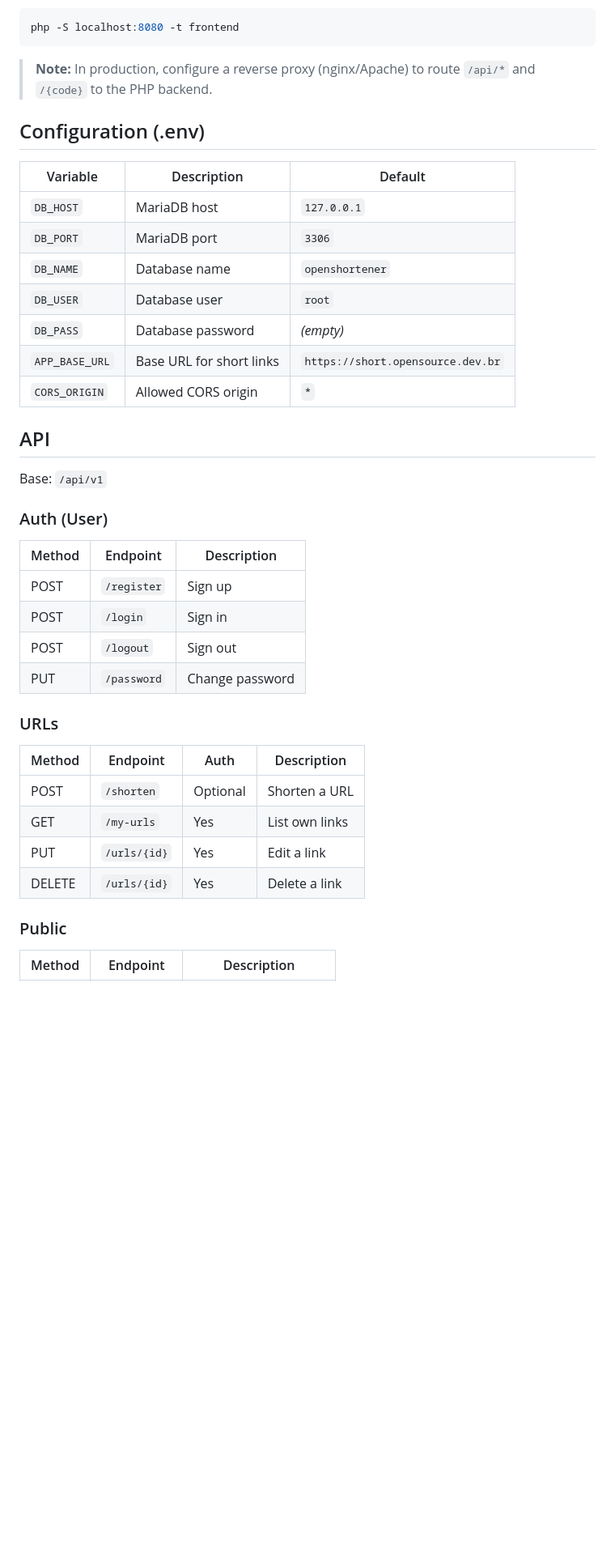
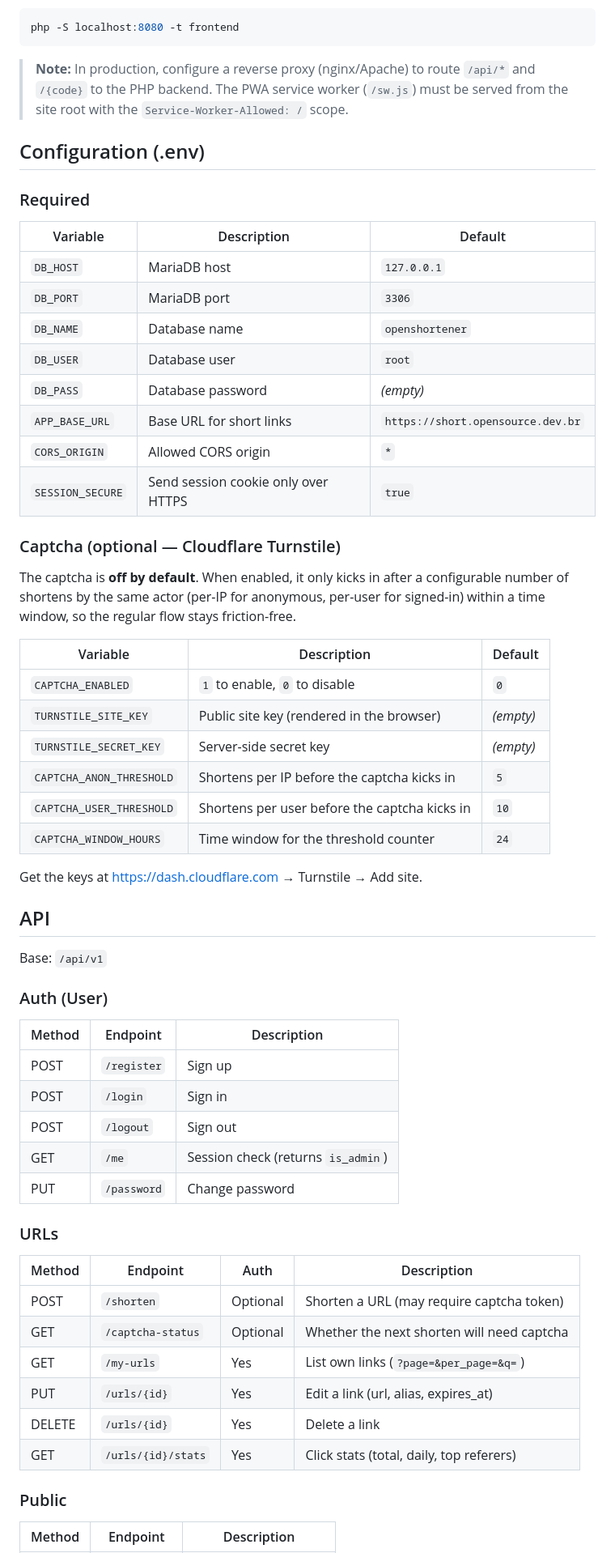
Before and after one commit to traue/OpenShortener, a Markdown page: README.md, the part around one of its changes. Shown at 81% size. Rendered like a GitHub page; blank space fills up the shorter version.

````diff
--- a/README.md
+++ b/README.md
@@ -146,19 +167,40 @@ Or with PHP's built-in server:
 php -S localhost:8080 -t frontend
 ```
 
-> **Note:** In production, configure a reverse proxy (nginx/Apache) to route `/api/*` and `/{code}` to the PHP backend.
+> **Note:** In production, configure a reverse proxy (nginx/Apache) to route `/api/*` and `/{code}` to the PHP backend. The PWA service worker (`/sw.js`) must be served from the site root with the `Service-Worker-Allowed: /` scope.
 
 ## Configuration (.env)
 
-| Variable       | Description                       | Default                             |
-|----------------|-----------------------------------|--------------------------------------|
-| `DB_HOST`      | MariaDB host                      | `127.0.0.1`                         |
-| `DB_PORT`      | MariaDB port                      | `3306`                              |
-| `DB_NAME`      | Database name                     | `openshortener`                      |
-| `DB_USER`      | Database user                     | `root`                              |
-| `DB_PASS`      | Database password                 | *(empty)*                           |
-| `APP_BASE_URL` | Base URL for short links          | `https://short.opensource.dev.br`   |
-| `CORS_ORIGIN`  | Allowed CORS origin               | `*`                                 |
+### Required
+
+| Variable         | Description                       | Default                             |
+|------------------|-----------------------------------|--------------------------------------|
+| `DB_HOST`        | MariaDB host                      | `127.0.0.1`                         |
+| `DB_PORT`        | MariaDB port                      | `3306`                              |
+| `DB_NAME`        | Database name                     | `openshortener`                      |
+| `DB_USER`        | Database user                     | `root`                              |
+| `DB_PASS`        | Database password                 | *(empty)*                           |
+| `APP_BASE_URL`   | Base URL for short links          | `https://short.opensource.dev.br`   |
+| `CORS_ORIGIN`    | Allowed CORS origin               | `*`                                 |
+| `SESSION_SECURE` | Send session cookie only over HTTPS | `true`                            |
+
+### Captcha (optional — Cloudflare Turnstile)
+
+The captcha is **off by default**. When enabled, it only kicks in after a
+configurable number of shortens by the same actor (per-IP for anonymous,
+per-user for signed-in) within a time window, so the regular flow stays
+friction-free.
+
+| Variable                  | Description                                  | Default |
+|---------------------------|----------------------------------------------|---------|
+| `CAPTCHA_ENABLED`         | `1` to enable, `0` to disable                | `0`     |
+| `TURNSTILE_SITE_KEY`      | Public site key (rendered in the browser)    | *(empty)* |
+| `TURNSTILE_SECRET_KEY`    | Server-side secret key                       | *(empty)* |
+| `CAPTCHA_ANON_THRESHOLD`  | Shortens per IP before the captcha kicks in  | `5`     |
+| `CAPTCHA_USER_THRESHOLD`  | Shortens per user before the captcha kicks in| `10`    |
+| `CAPTCHA_WINDOW_HOURS`    | Time window for the threshold counter        | `24`    |
+
+Get the keys at <https://dash.cloudflare.com> → Turnstile → Add site.
 
 ## API
 
@@ -170,16 +212,20 @@ Base: `/api/v1`
 |--------|---------------|--------------------|
 | POST   | `/register`   | Sign up            |
 | POST   | `/login`      | Sign in            |
-| POST   | `/logout`     | Sign out           || GET    | `/me`         | Session check      |
+| POST   | `/logout`     | Sign out           |
+| GET    | `/me`         | Session check (returns `is_admin`) |
 | PUT    | `/password`   | Change password    |
+
 ### URLs
 
-| Method | Endpoint      | Auth     | Description         |
-|--------|---------------|----------|---------------------|
-| POST   | `/shorten`    | Optional | Shorten a URL       |
-| GET    | `/my-urls`    | Yes      | List own links      |
-| PUT    | `/urls/{id}`  | Yes      | Edit a link         |
-| DELETE | `/urls/{id}`  | Yes      | Delete a link       |
+| Method | Endpoint              | Auth     | Description                              |
+|--------|-----------------------|----------|------------------------------------------|
+| POST   | `/shorten`            | Optional | Shorten a URL (may require captcha token)|
+| GET    | `/captcha-status`     | Optional | Whether the next shorten will need captcha |
+| GET    | `/my-urls`            | Yes      | List own links (`?page=&per_page=&q=`)   |
+| PUT    | `/urls/{id}`          | Yes      | Edit a link (url, alias, expires_at)     |
+| DELETE | `/urls/{id}`          | Yes      | Delete a link                            |
+| GET    | `/urls/{id}/stats`    | Yes      | Click stats (total, daily, top referers) |
 
 ### Public
 
````
Also changed, not shown: other parts of README.md (+91 -34 lines).
